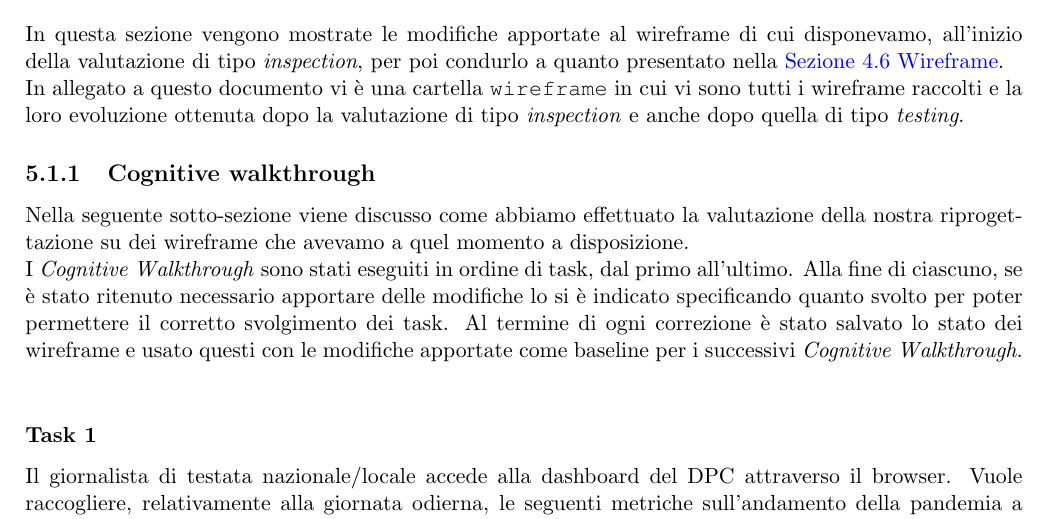
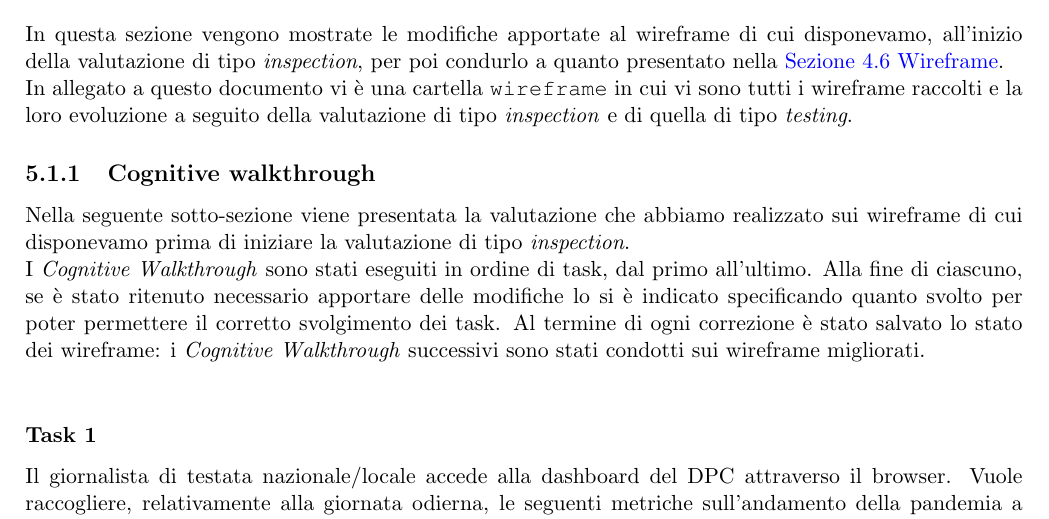
Before and after one commit to MickPerl/PlainX_Project-Management-Report, a LaTeX document (main.tex, which reads chapters/valutazione-design/inspection/inspection.tex): part of page 76 of 92, cut so that both start at the same text. Compiled offline with pdfLaTeX.

Commit message:
Fix introduzione Inspection e CW

```diff
--- a/chapters/valutazione-design/inspection/inspection.tex
+++ b/chapters/valutazione-design/inspection/inspection.tex
@@ -2,14 +2,14 @@
 \label{s:inspection}
 
 In questa sezione vengono mostrate le modifiche apportate al wireframe di cui disponevamo, all'inizio della valutazione di tipo \textit{inspection}, per poi condurlo a quanto presentato nella \hyperref[s:wireframe]{Sezione 4.6 Wireframe}.\\
-In allegato a questo documento vi è una cartella \texttt{wireframe} in cui vi sono tutti i wireframe raccolti e la loro evoluzione ottenuta dopo la valutazione di tipo \textit{inspection} e anche dopo quella di tipo \textit{testing}.
+In allegato a questo documento vi è una cartella \texttt{wireframe} in cui vi sono tutti i wireframe raccolti e la loro evoluzione a seguito della valutazione di tipo \textit{inspection} e di quella di tipo \textit{testing}.
 
 \subsection{Cognitive walkthrough}
 \label{ss:cognitive-walkthrough}
 
-Nella seguente sotto-sezione viene discusso come abbiamo effettuato la valutazione della nostra riprogettazione su dei wireframe che avevamo a quel momento a disposizione.\\
+Nella seguente sotto-sezione viene presentata la valutazione che abbiamo realizzato sui wireframe di cui disponevamo prima di iniziare la valutazione di tipo \textit{inspection}.\\
 I \textit{Cognitive Walkthrough} sono stati eseguiti in ordine di task, dal primo all'ultimo. Alla fine di ciascuno, se è stato ritenuto necessario apportare delle modifiche lo si è indicato specificando quanto svolto per poter permettere il corretto svolgimento dei task.
-Al termine di ogni correzione è stato salvato lo stato dei wireframe e usato questi con le modifiche apportate come baseline per i successivi \textit{Cognitive Walkthrough}.\\
+Al termine di ogni correzione è stato salvato lo stato dei wireframe: i \textit{Cognitive Walkthrough} successivi sono stati condotti sui wireframe migliorati.\\
 
 \subfile{cognitive-walkthrough/task1}
 \subfile{cognitive-walkthrough/task2}
```
